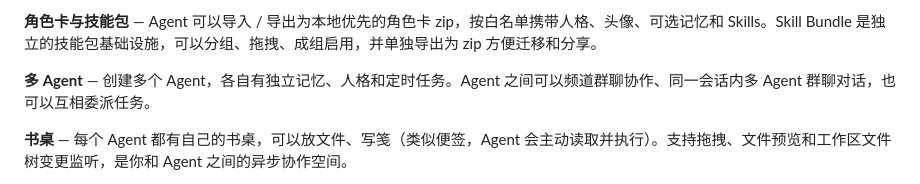
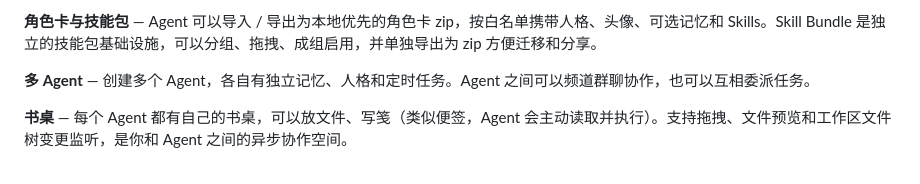
Before and after one commit to mengtian999/bitjarvis, a Markdown page: README.md, the part around the change. Drawn GitHub-style.

```diff
--- a/README.md
+++ b/README.md
@@ -46,7 +46,7 @@ Bit Jarvis 是一个个人 AI 助理（桌面 Agent）：有记忆，有性格
 
 **角色卡与技能包** — Agent 可以导入 / 导出为本地优先的角色卡 zip，按白名单携带人格、头像、可选记忆和 Skills。Skill Bundle 是独立的技能包基础设施，可以分组、拖拽、成组启用，并单独导出为 zip 方便迁移和分享。
 
- **多 Agent** — 创建多个 Agent，各自有独立记忆、人格和定时任务。Agent 之间可以频道群聊协作、同一会话内多 Agent 群聊对话，也可以互相委派任务。
+ **多 Agent** — 创建多个 Agent，各自有独立记忆、人格和定时任务。Agent 之间可以频道群聊协作，也可以互相委派任务。
 
 **书桌** — 每个 Agent 都有自己的书桌，可以放文件、写笺（类似便签，Agent 会主动读取并执行）。支持拖拽、文件预览和工作区文件树变更监听，是你和 Agent 之间的异步协作空间。
 
```
Also changed, not shown: README_EN.md (+1 -1 lines).
